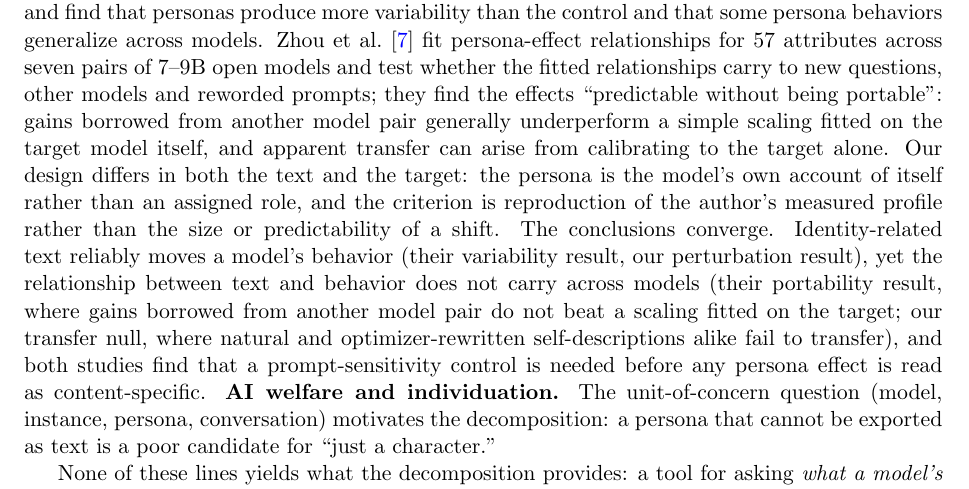
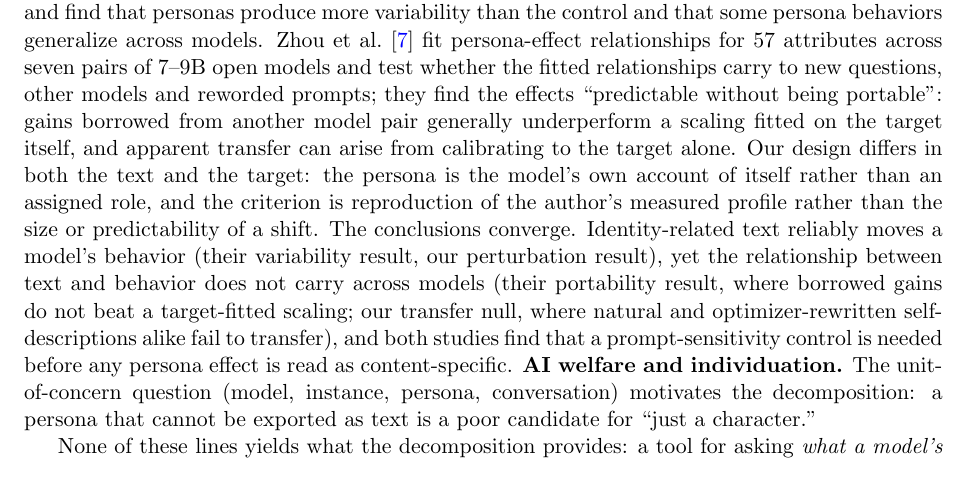
Before and after one commit to bibinsees/quine-test, a LaTeX paper (arxiv/main.tex): part of page 3 of 29 before the commit and part of page 3 of 28 after it, cut so that both start at the same text. Compiled offline with pdfLaTeX.

Commit message:
Related Work: Zhou et al. sentences tightened; back to 28 pages
Co-Authored-By: Claude Fable 5.1 <noreply@anthropic.com>

```diff
--- a/arxiv/main.tex
+++ b/arxiv/main.tex
@@ -184,18 +184,17 @@ Zhou et al.~\cite{zhou2026} fit persona-effect relationships for 57
 attributes across seven pairs of 7--9B open models and test whether the
 fitted relationships carry to new questions, other models and reworded
 prompts; they find the effects ``predictable without being portable'':
-gains borrowed from another model pair generally underperform a simple
-scaling fitted on the target model itself, and apparent transfer can arise
-from calibrating to the target alone. Our
+gains borrowed from another model pair generally underperform a scaling
+fitted on the target itself, and apparent transfer can arise from
+calibrating to the target alone. Our
 design differs in both the text and the target: the persona is the model's
 own account of itself rather than an assigned role, and the criterion is
 reproduction of the author's measured profile rather than the size or
 predictability of a shift. The conclusions converge. Identity-related text
 reliably moves a model's behavior (their variability result, our
 perturbation result), yet the relationship between text and behavior does
-not carry across models (their portability result, where gains borrowed
-from another model pair do not beat a scaling fitted on the target; our
-transfer null, where
+not carry across models (their portability result, where borrowed gains do
+not beat a target-fitted scaling; our transfer null, where
 natural and optimizer-rewritten self-descriptions alike fail to transfer), and both studies find
 that a prompt-sensitivity control is needed before any persona effect is
 read as content-specific.
```
Also changed, not shown: results/arxiv/main_preview.pdf.
